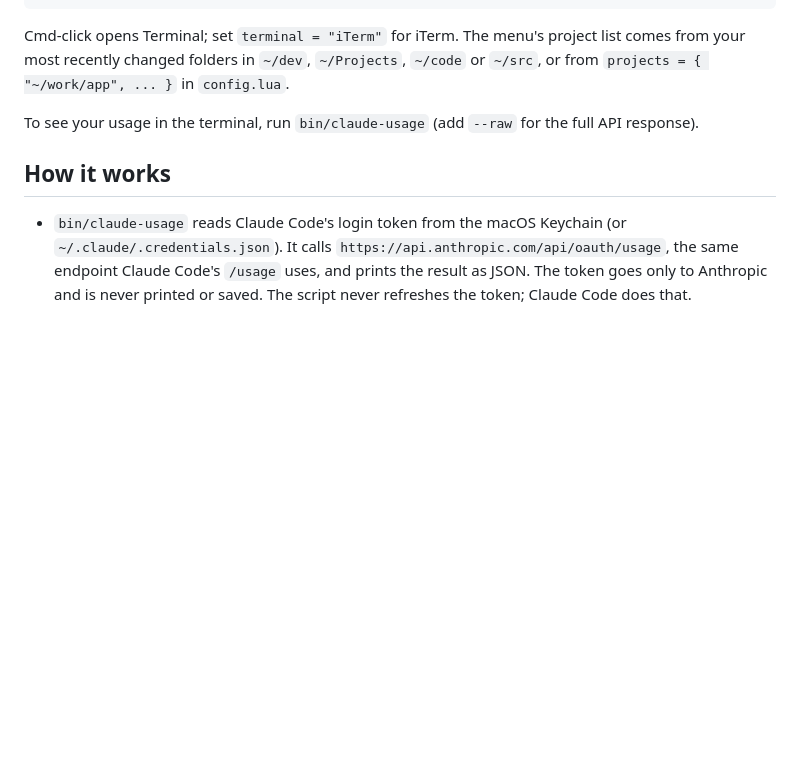
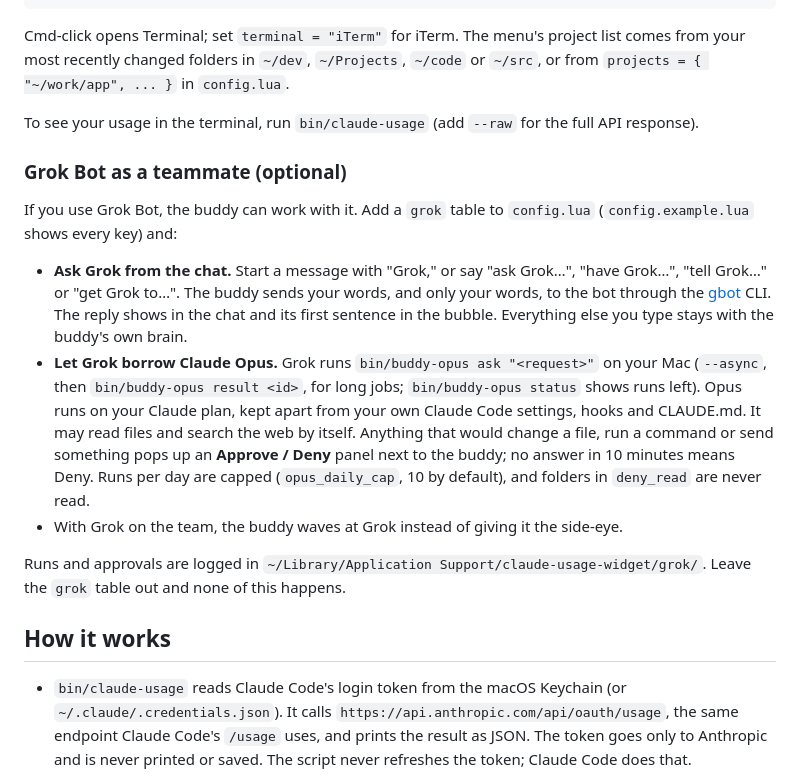
Before and after one commit to HomeFront-tech/claude-usage-widget, a Markdown page: README.md, the part around the change. Rendered like a GitHub page; blank space fills up the shorter version.

Commit message:
Grok teammate: README section and drafted standing instruction for Grok Bot
Co-Authored-By: Claude Opus 5.5 (1M context) <noreply@anthropic.com>
Claude-Session: https://claude.ai/code/session_01CFpv63ChXxF4AaBTCyBiYe

```diff
--- a/README.md
+++ b/README.md
@@ -279,6 +279,28 @@ comes from your most recently changed folders in `~/dev`, `~/Projects`, `~/code`
 To see your usage in the terminal, run `bin/claude-usage` (add `--raw` for the full API
 response).
 
+### Grok Bot as a teammate (optional)
+
+If you use Grok Bot, the buddy can work with it. Add a `grok` table to `config.lua`
+(`config.example.lua` shows every key) and:
+
+- **Ask Grok from the chat.** Start a message with "Grok," or say "ask Grok…", "have
+  Grok…", "tell Grok…" or "get Grok to…". The buddy sends your words, and only your words,
+  to the bot through the [gbot](https://www.npmjs.com/package/grok-bot-cli) CLI. The reply
+  shows in the chat and its first sentence in the bubble. Everything else you type stays
+  with the buddy's own brain.
+- **Let Grok borrow Claude Opus.** Grok runs `bin/buddy-opus ask "<request>"` on your Mac
+  (`--async`, then `bin/buddy-opus result <id>`, for long jobs; `bin/buddy-opus status` shows
+  runs left). Opus runs on your Claude plan, kept apart from your own Claude Code settings,
+  hooks and CLAUDE.md. It may read files and search the web by itself. Anything that would
+  change a file, run a command or send something pops up an **Approve / Deny** panel next to
+  the buddy; no answer in 10 minutes means Deny. Runs per day are capped
+  (`opus_daily_cap`, 10 by default), and folders in `deny_read` are never read.
+- With Grok on the team, the buddy waves at Grok instead of giving it the side-eye.
+
+Runs and approvals are logged in `~/Library/Application Support/claude-usage-widget/grok/`.
+Leave the `grok` table out and none of this happens.
+
 ## How it works
 
 - `bin/claude-usage` reads Claude Code's login token from the macOS Keychain (or
```
Also changed, not shown: 1 other file.
